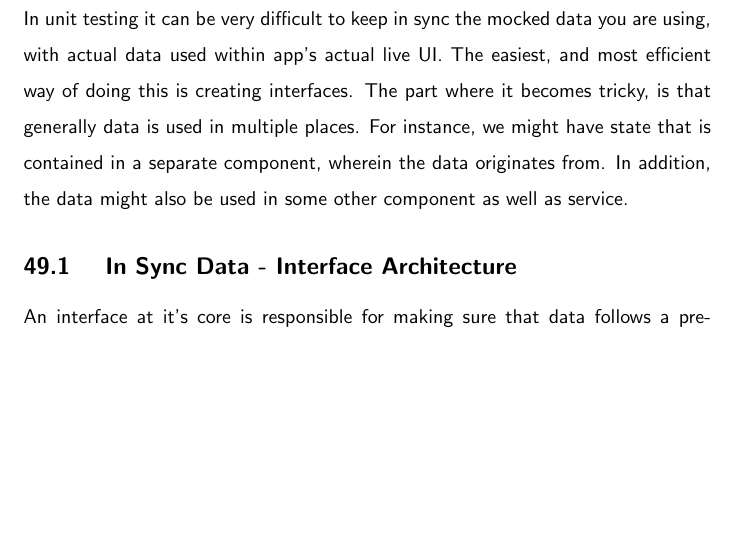
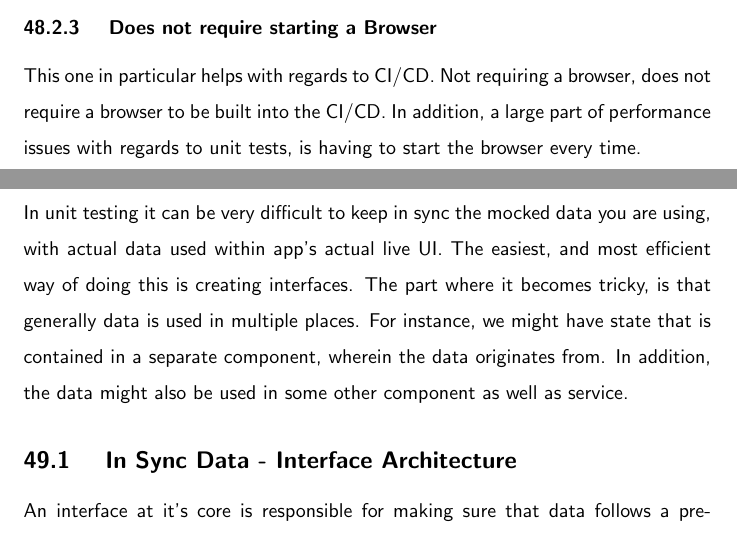
Before and after one commit to razroo/angular-content, a LaTeX document (main.tex, which reads unit-testing/jest/jest.tex): part of page 135 of 188 before the commit and two parts of pages 134 and 135 of 188 after it, the two joined at a grey line, cut at the place of the change, the shorter picture padded with empty space. Compiled offline with pdfLaTeX.

Commit message:
Add paragraph for jest not being required within app.

```diff
--- a/unit-testing/jest/jest.tex
+++ b/unit-testing/jest/jest.tex
@@ -23,3 +23,9 @@ additional setup, or libraries are needed. Jest can collect code coverage
 information from entire projects, including untested files. The way it moves
 focus away from something like istanbul is fantastic. The UI, in my humble
 opinion, for what it's worth, is not the greatest.
+
+\subsubsection{ Does not require starting a Browser }
+This one in particular helps with regards to CI/CD. Not requiring a browser,
+does not require a browser to be built into the CI/CD. In addition, a large
+part of performance issues with regards to unit tests, is having to start the
+browser every time.
```
